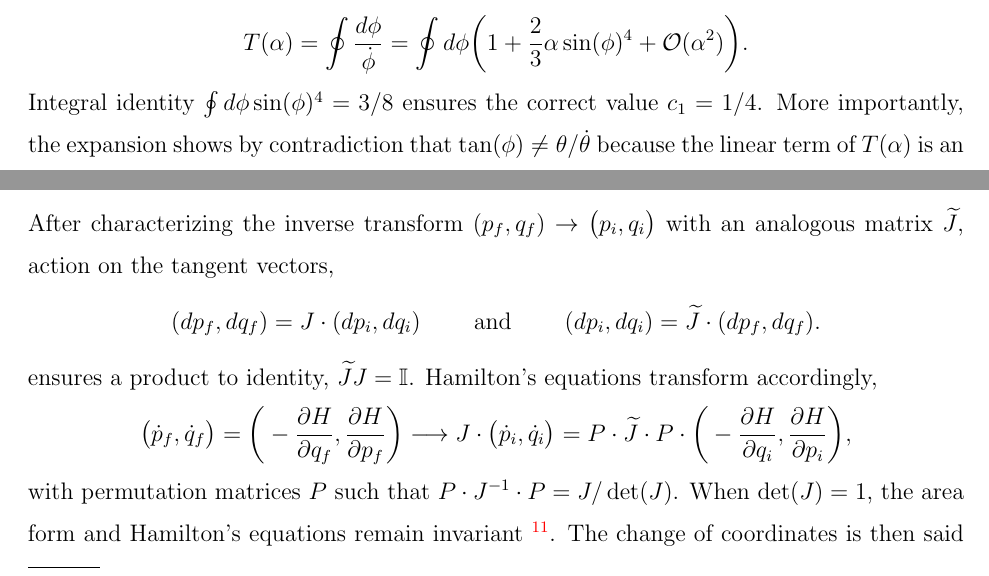
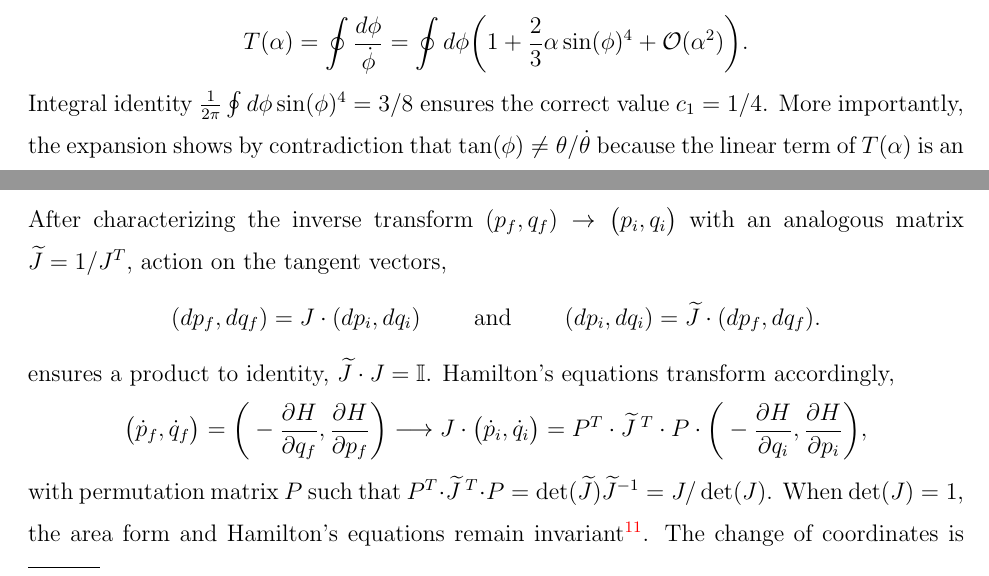
Before and after one commit to bradklee/Dissertation, a LaTeX paper (SimplePendulum/SimplePendulum.tex): two parts of pages 10 and 12 of 28, joined at a grey line, cut so that both start at the same text. The pictures show the PDF file SimplePendulum/SimplePendulum.pdf that the author committed with the source.

Commit message:
typo edits

```diff
--- a/SimplePendulum/SimplePendulum.tex
+++ b/SimplePendulum/SimplePendulum.tex
@@ -416,7 +416,7 @@ and substitution to $\dot{\phi}$ partially solves $T(\alpha)$,
 \begin{eqnarray}
 T(\alpha)= \oint \frac{d\phi}{\dot{\phi}} = \oint d\phi\bigg(1+\frac{2}{3}\alpha\sin(\phi)^4 + \mathcal{O}(\alpha^2) \bigg).\nonumber
 \end{eqnarray}
-Integral identity $\oint d\phi \sin(\phi)^4=3/8$ ensures the correct value $c_1=1/4$. More
+Integral identity $\tfrac{1}{2\pi}\oint d\phi \sin(\phi)^4=3/8$ ensures the correct value $c_1=1/4$. More
 importantly, the expansion shows by contradiction that $\tan(\phi) \neq \theta/\dot{\theta}$
 because the linear term of $T(\alpha)$ is an integral of $\sin(\phi)^4$ rather than $\sin(\phi)^2$.
 The false hypothesis is not entirely a loss. Similarity between alternative calculations of
@@ -563,23 +563,23 @@ J= \begin{bmatrix}
 \nonumber
 \end{eqnarray}
 After characterizing the inverse transform $(p_f,q_f) \rightarrow \big(p_i,q_i\big)$
-with an analogous matrix $\widetilde{J}$, action on the tangent vectors,
+with an analogous matrix ${\widetilde{J}=1/J^{T}}$, action on the tangent vectors,
 \begin{eqnarray}
 (dp_f,dq_f)= J \cdot (dp_i,dq_i)
 \;\;\;\;\;\;\;\; \text{and} \;\;\;\;\;\;\;\;
 (dp_i,dq_i)= \widetilde{J} \cdot (dp_f,dq_f). \nonumber
 \end{eqnarray}
-ensures a product to identity, $\widetilde{J}J=\mathbb{I}$. Hamilton's equations
+ensures a product to identity, $\widetilde{J}\cdot J=\mathbb{I}$. Hamilton's equations
 transform accordingly,
 \begin{eqnarray}
 \big(\dot{p}_f,\dot{q}_f \big) = \bigg(-\frac{\partial H}{\partial q_f},\frac{\partial H}{\partial p_f}\bigg)
 \longrightarrow J \cdot \big(\dot{p}_i,\dot{q}_i \big) =
-P\cdot \widetilde{J} \cdot P \cdot \bigg(-\frac{\partial H}{\partial q_i},\frac{\partial H}{\partial p_i}\bigg),
+P^{T}\cdot \widetilde{J}^{\;T} \cdot P \cdot \bigg(-\frac{\partial H}{\partial q_i},\frac{\partial H}{\partial p_i}\bigg),
 \nonumber
 \end{eqnarray}
-with permutation matrices $P$ such that $P \cdot J^{-1} \cdot P = J/\det(J)$. When
-$\det(J)=1$, the area form and Hamilton's equations remain invariant
-\footnote{This proof is adapted from \cite{RALSTON1989}.}. The change of coordinates is
+with permutation matrix $P$ such that $P^{T} \cdot \widetilde{J}^{\;T} \cdot P = \det(\widetilde{J})\widetilde{J}^{-1} = J/\det(J) $.
+When $\det(J)=1$, the area form and Hamilton's equations remain invariant\footnote{This
+proof is adapted from \cite{RALSTON1989}.}. The change of coordinates is
 then said to be a \textit{canonical transformation}. For example, the pair of Jacobians,
 \begin{eqnarray}
 J =  \begin{bmatrix} p_i & q_i \\
```
Also changed, not shown: SimplePendulum/SimplePendulum.pdf, SimplePendulum/SimplePendulum.tex (12 more changed lines).
